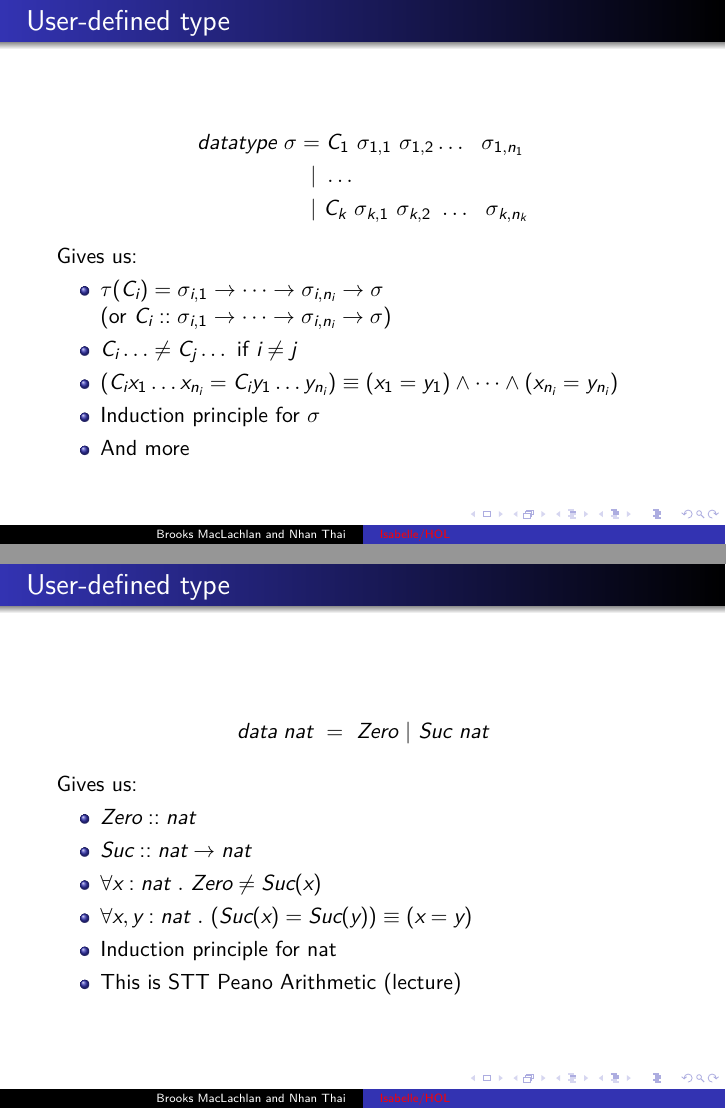
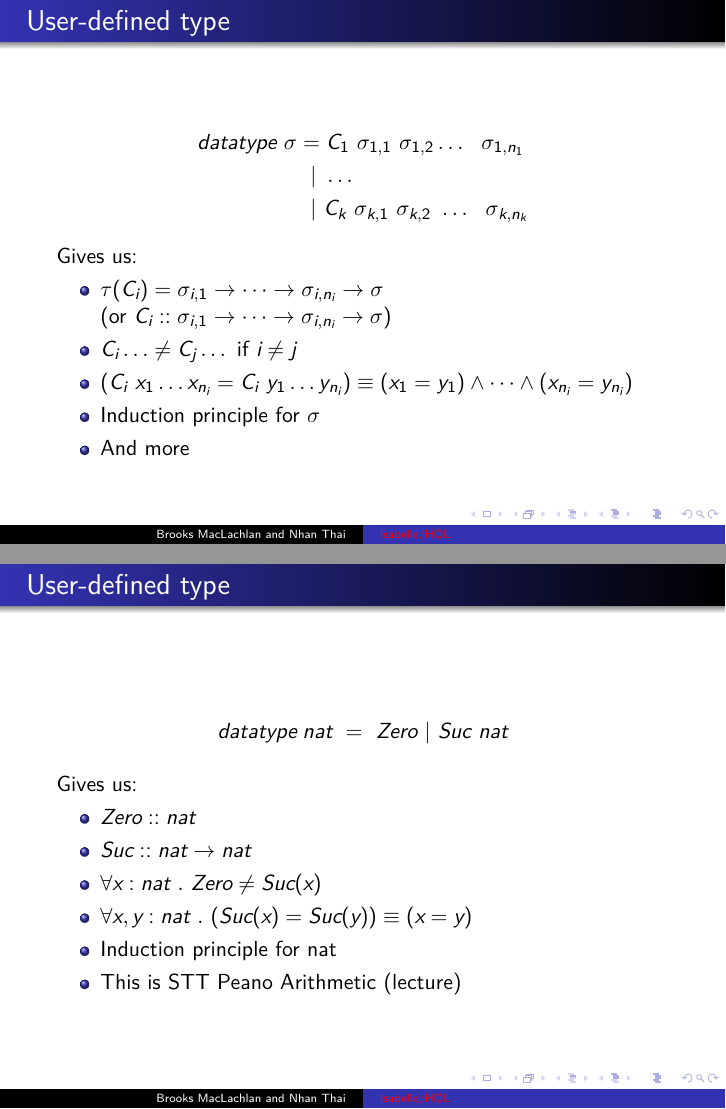
Before and after one commit to dandoh/CAS701, LaTeX slides (Project.tex): pages 17 and 18 of 41, joined at a grey line. Compiled offline with XeLaTeX.

Commit message:
Minor fixes to datatype slides

```diff
--- a/Project.tex
+++ b/Project.tex
@@ -144,7 +144,8 @@
       \item $\tau(C_i) = \sigma_{i, 1} \rightarrow \dots \rightarrow \sigma_{i, n_i} \rightarrow \sigma$ \\
       (or $C_i :: \sigma_{i, 1} \rightarrow \dots \rightarrow \sigma_{i, n_i} \rightarrow \sigma$)
       \item $C_i \dots \neq C_j \dots$ if $i \neq j$
-      \item $(C_i x_1 \dots x_{n_i} = C_i y_1 \dots y_{n_i}) \equiv (x_1 = y_1) \land \dots \land (x_{n_i} = y_{n_i})$
+      \item $(C_i \ x_1 \dots x_{n_i} = C_i \ y_1 \dots y_{n_i}) \equiv (x_1 =
+      y_1) \land \dots \land (x_{n_i} = y_{n_i})$
       \item Induction principle for $\sigma$
       \item And more
     \end{itemize}
@@ -155,7 +156,7 @@
     \frametitle{User-defined type}
     \begin{equation*}
       \begin{split}
-        & data \; nat \ = \ Zero \ | \ Suc \ nat
+        & datatype \; nat \ = \ Zero \ | \ Suc \ nat
       \end{split}
     \end{equation*}
     Gives us:
```
